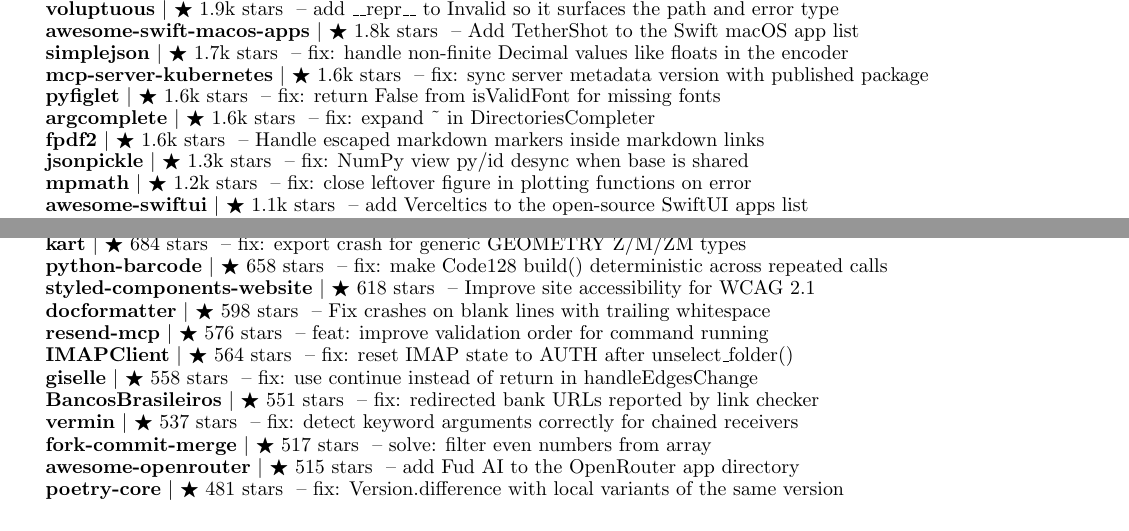
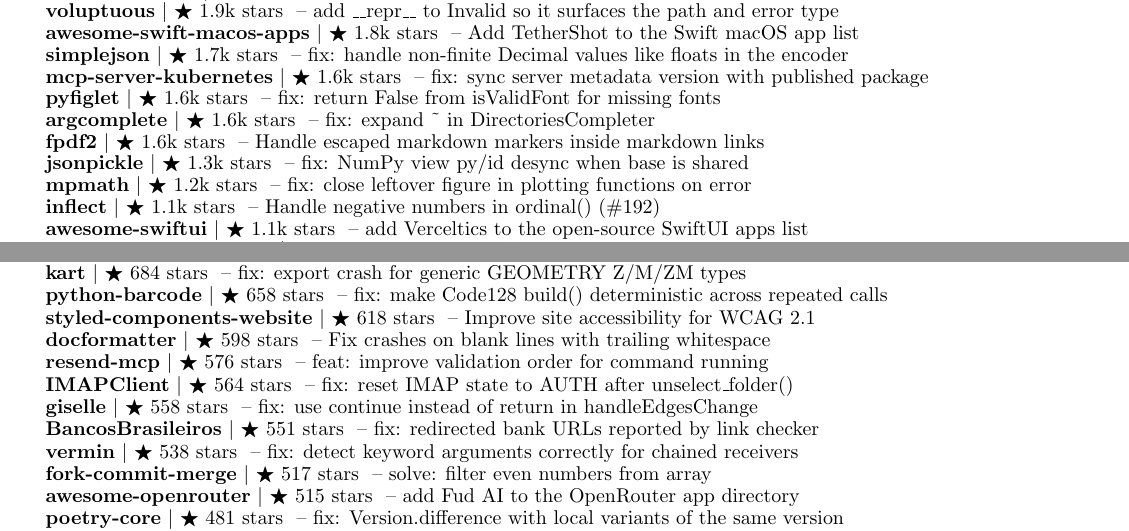
Before and after one commit to apoorvdarshan/apoorvdarshan, a LaTeX CV (resume/Apoorv_Darshan_Resume.tex): two parts of pages 3 and 4 of 4, joined at a grey line, cut so that both start at the same text. Compiled offline with pdfLaTeX.

Commit message:
Refresh profile, website, resume and download history
Co-authored-by: github-actions[bot] <41898282+github-actions[bot]@users.noreply.github.com>

```diff
--- a/resume/Apoorv_Darshan_Resume.tex
+++ b/resume/Apoorv_Darshan_Resume.tex
@@ -348,6 +348,7 @@
       \resumeProjectHeading{\textbf{\href{https://github.com/py-pdf/fpdf2/pull/1883}{fpdf2}} $|$ {\small $\bigstar$ 1.6k stars} \textnormal{ -- Handle escaped markdown markers inside markdown links}}{}
       \resumeProjectHeading{\textbf{\href{https://github.com/jsonpickle/jsonpickle/pull/612}{jsonpickle}} $|$ {\small $\bigstar$ 1.3k stars} \textnormal{ -- fix: NumPy view py/id desync when base is shared}}{}
       \resumeProjectHeading{\textbf{\href{https://github.com/mpmath/mpmath/pull/1123}{mpmath}} $|$ {\small $\bigstar$ 1.2k stars} \textnormal{ -- fix: close leftover figure in plotting functions on error}}{}
+      \resumeProjectHeading{\textbf{\href{https://github.com/jaraco/inflect/pull/259}{inflect}} $|$ {\small $\bigstar$ 1.1k stars} \textnormal{ -- Handle negative numbers in ordinal() (\#192)}}{}
       \resumeProjectHeading{\textbf{\href{https://github.com/onmyway133/awesome-swiftui/pull/59}{awesome-swiftui}} $|$ {\small $\bigstar$ 1.1k stars} \textnormal{ -- add Verceltics to the open-source SwiftUI apps list}}{}
       \resumeProjectHeading{\textbf{\href{https://github.com/DasterProkio/awesome-ai-companion/pull/10}{awesome-ai-companion}} $|$ {\small $\bigstar$ 1k stars} \textnormal{ -- docs: add Scowld companion client}}{}
       \resumeProjectHeading{\textbf{\href{https://github.com/djlint/djLint/pull/2206}{djLint}} $|$ {\small $\bigstar$ 953 stars} \textnormal{ -- fix: keep template variable in an HTML attribute name on one line}}{}
@@ -364,7 +365,7 @@
       \resumeProjectHeading{\textbf{\href{https://github.com/mjs/imapclient/pull/644}{IMAPClient}} $|$ {\small $\bigstar$ 564 stars} \textnormal{ -- fix: reset IMAP state to AUTH after unselect\_folder()}}{}
       \resumeProjectHeading{\textbf{\href{https://github.com/giselles-ai/giselle/pull/2739}{giselle}} $|$ {\small $\bigstar$ 558 stars} \textnormal{ -- fix: use continue instead of return in handleEdgesChange}}{}
       \resumeProjectHeading{\textbf{\href{https://github.com/guibranco/BancosBrasileiros/pull/895}{BancosBrasileiros}} $|$ {\small $\bigstar$ 551 stars} \textnormal{ -- fix: redirected bank URLs reported by link checker}}{}
-      \resumeProjectHeading{\textbf{\href{https://github.com/netromdk/vermin/pull/344}{vermin}} $|$ {\small $\bigstar$ 537 stars} \textnormal{ -- fix: detect keyword arguments correctly for chained receivers}}{}
+      \resumeProjectHeading{\textbf{\href{https://github.com/netromdk/vermin/pull/344}{vermin}} $|$ {\small $\bigstar$ 538 stars} \textnormal{ -- fix: detect keyword arguments correctly for chained receivers}}{}
       \resumeProjectHeading{\textbf{\href{https://github.com/fork-commit-merge/fork-commit-merge/pull/6370}{fork-commit-merge}} $|$ {\small $\bigstar$ 517 stars} \textnormal{ -- solve: filter even numbers from array}}{}
       \resumeProjectHeading{\textbf{\href{https://github.com/OpenRouterTeam/awesome-openrouter/pull/103}{awesome-openrouter}} $|$ {\small $\bigstar$ 515 stars} \textnormal{ -- add Fud AI to the OpenRouter app directory}}{}
       \resumeProjectHeading{\textbf{\href{https://github.com/python-poetry/poetry-core/pull/953}{poetry-core}} $|$ {\small $\bigstar$ 481 stars} \textnormal{ -- fix: Version.difference with local variants of the same version}}{}
```
Also changed, not shown: README.md, resume/Apoorv_Darshan_Resume.pdf, resume/Apoorv_Darshan_Resume.tex (4 more changed lines), 9 other files.
